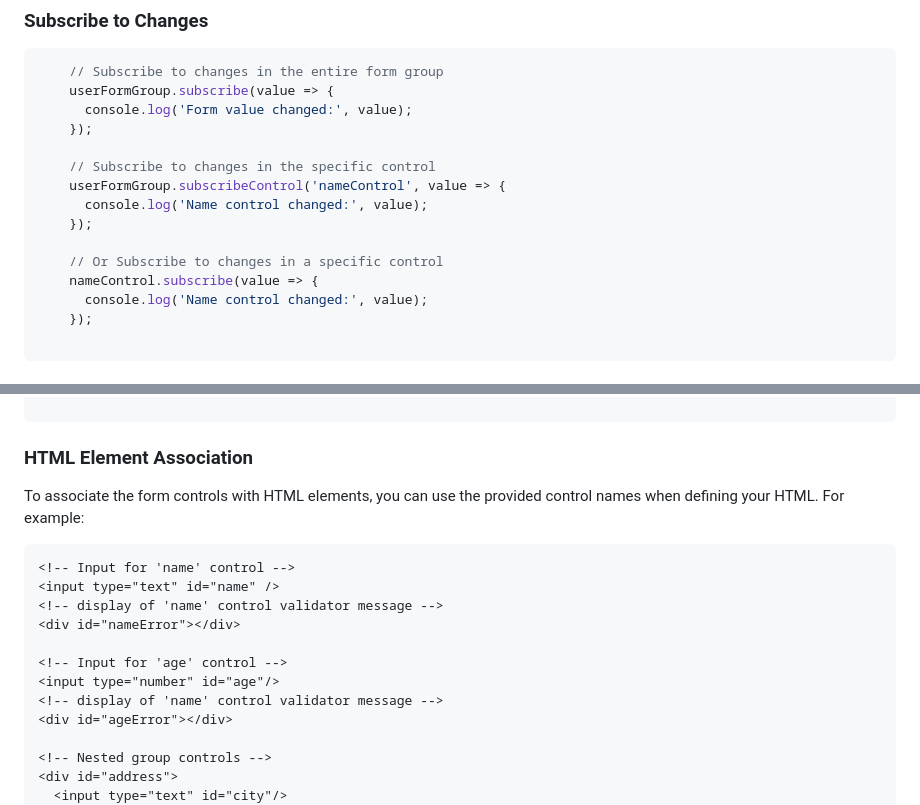
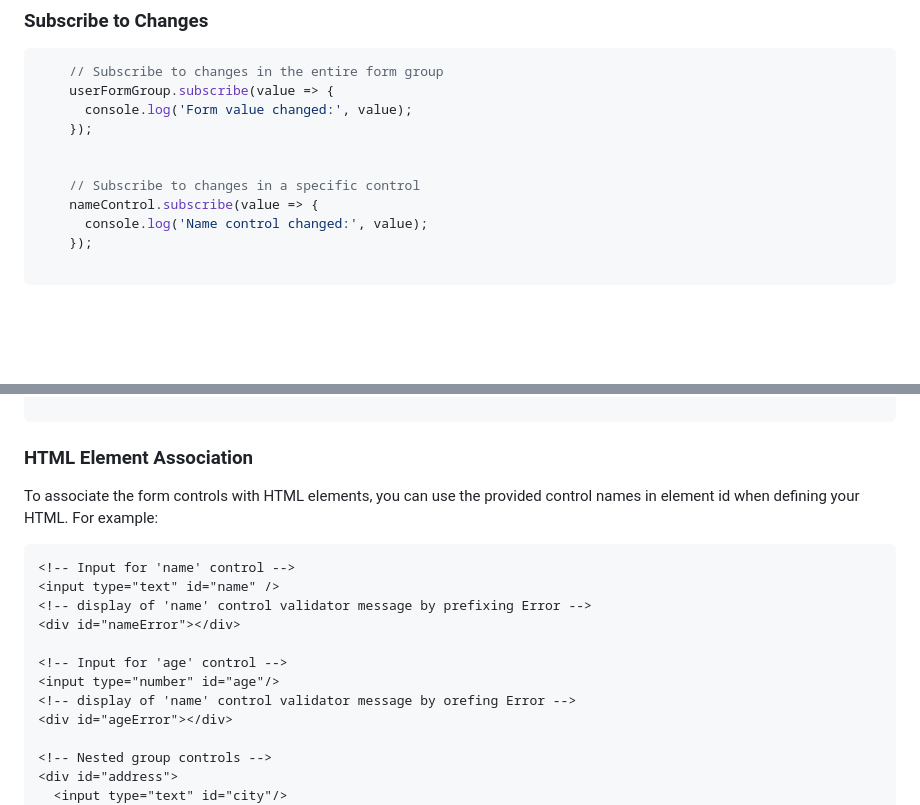
Before and after one commit to josnin/pao-form, a Markdown page: README.md, 2 parts joined by grey strips. Rendered like a GitHub page; blank space fills up the shorter version.

````diff
--- a/README.md
+++ b/README.md
@@ -58,12 +58,8 @@ A lightweight form builder library for both TypeScript and plain JavaScript, ins
       console.log('Form value changed:', value);
     });
 
-    // Subscribe to changes in the specific control
-    userFormGroup.subscribeControl('nameControl', value => {
-      console.log('Name control changed:', value);
-    });
 
-    // Or Subscribe to changes in a specific control
+    // Subscribe to changes in a specific control
     nameControl.subscribe(value => {
       console.log('Name control changed:', value);
     });
@@ -134,16 +130,16 @@ A lightweight form builder library for both TypeScript and plain JavaScript, ins
 ```
 
 ### HTML Element Association
-To associate the form controls with HTML elements, you can use the provided control names when defining your HTML. For example:
+To associate the form controls with HTML elements, you can use the provided control names in element id when defining your HTML. For example:
 ```html
 <!-- Input for 'name' control -->
 <input type="text" id="name" />
-<!-- display of 'name' control validator message -->
+<!-- display of 'name' control validator message by prefixing Error -->
 <div id="nameError"></div>
 
 <!-- Input for 'age' control -->
 <input type="number" id="age"/>
-<!-- display of 'name' control validator message -->
+<!-- display of 'name' control validator message by orefing Error -->
 <div id="ageError"></div>
 
 <!-- Nested group controls -->
````
